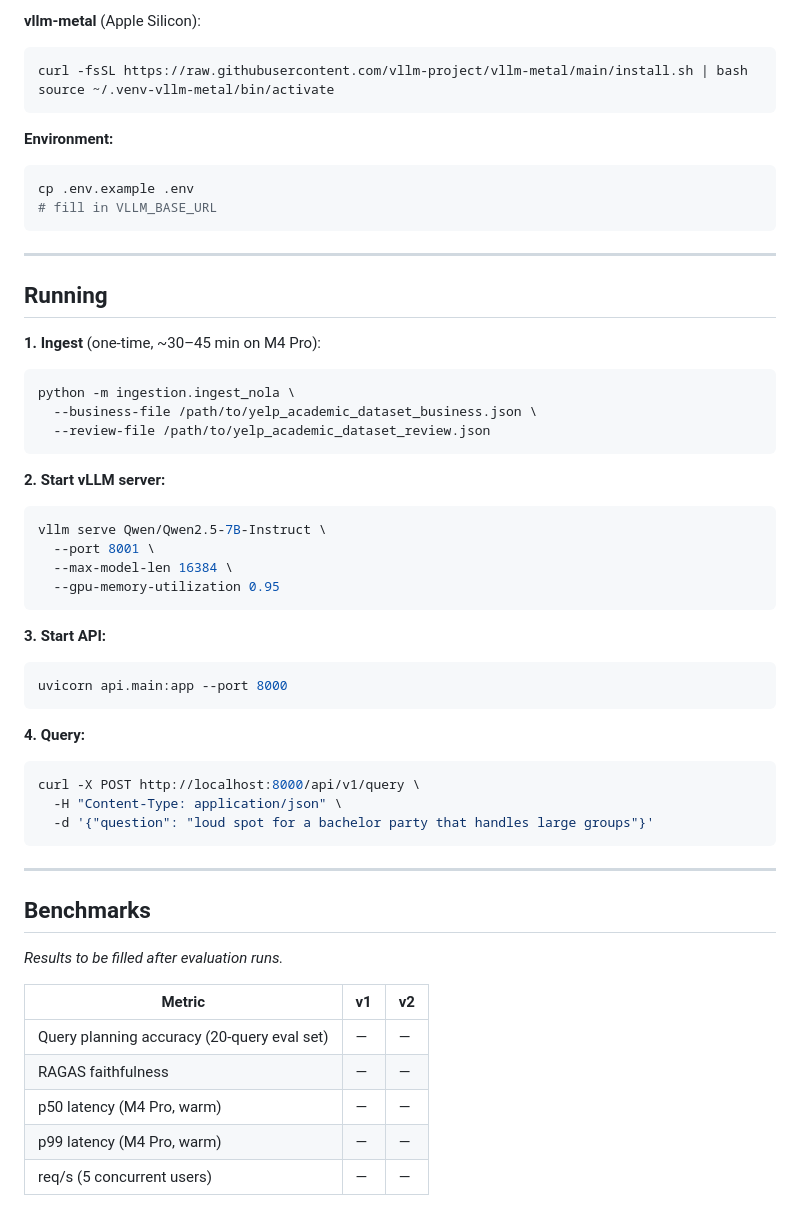
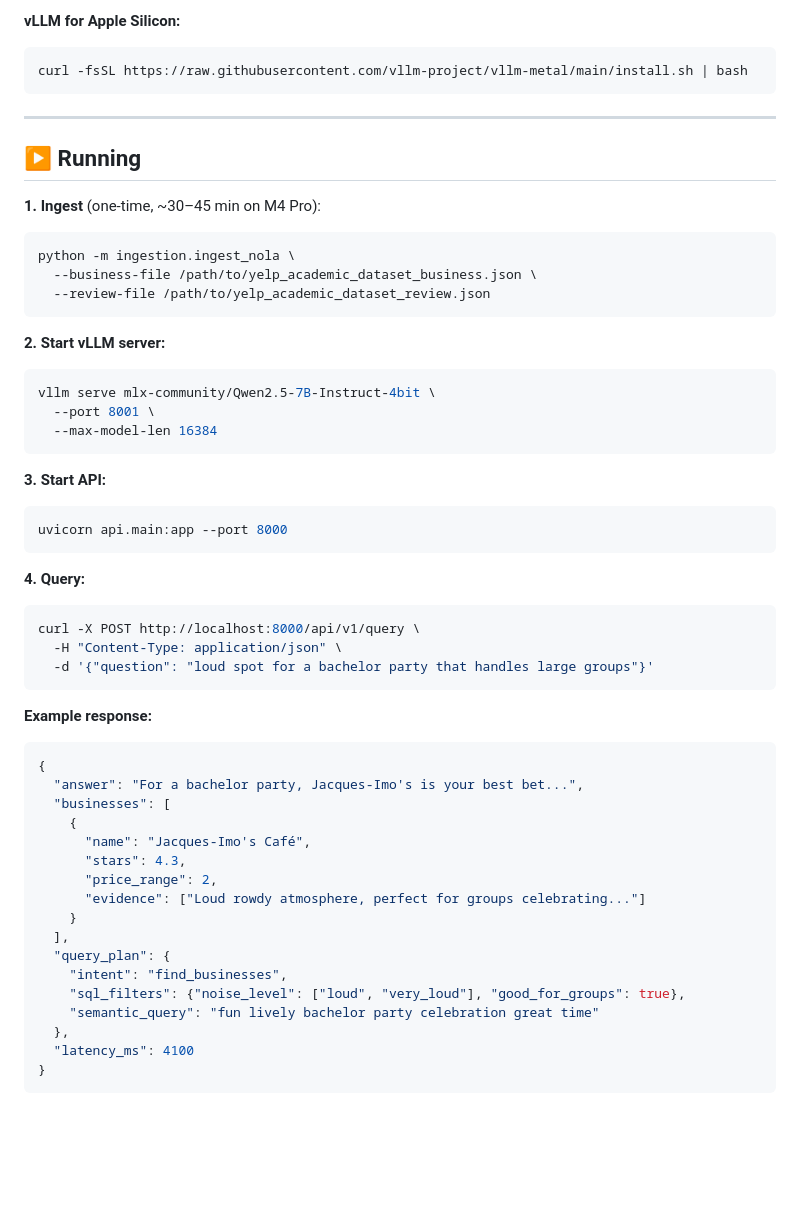
Before and after one commit to gprachi28/ReviewDistill, a Markdown page: README.md, the part around one of its changes. GitHub-like rendering; blank space fills up the shorter version.

````diff
--- a/README.md
+++ b/README.md
@@ -123,20 +148,13 @@ pip install -r requirements.txt
 ```
 
-**vllm-metal** (Apple Silicon):
+**vLLM for Apple Silicon:**
 ```bash
 curl -fsSL https://raw.githubusercontent.com/vllm-project/vllm-metal/main/install.sh | bash
-source ~/.venv-vllm-metal/bin/activate
-```
-
-**Environment:**
-```bash
-cp .env.example .env
-# fill in VLLM_BASE_URL
 ```
 
 ---
 
-## Running
+## ▶️ Running
 
 **1. Ingest** (one-time, ~30–45 min on M4 Pro):
 ```bash
@@ -147,10 +165,9 @@ python -m ingestion.ingest_nola \
 
 **2. Start vLLM server:**
 ```bash
-vllm serve Qwen/Qwen2.5-7B-Instruct \
+vllm serve mlx-community/Qwen2.5-7B-Instruct-4bit \
   --port 8001 \
-  --max-model-len 16384 \
-  --gpu-memory-utilization 0.95
+  --max-model-len 16384
 ```
 
 **3. Start API:**
@@ -165,16 +182,23 @@ curl -X POST http://localhost:8000/api/v1/query \
   -d '{"question": "loud spot for a bachelor party that handles large groups"}'
 ```
 
----
-
-## Benchmarks
-
-_Results to be filled after evaluation runs._
-
-| Metric | v1 | v2 |
-|---|---|---|
-| Query planning accuracy (20-query eval set) | — | — |
-| RAGAS faithfulness | — | — |
-| p50 latency (M4 Pro, warm) | — | — |
-| p99 latency (M4 Pro, warm) | — | — |
-| req/s (5 concurrent users) | — | — |
+**Example response:**
+```json
+{
+  "answer": "For a bachelor party, Jacques-Imo's is your best bet...",
+  "businesses": [
+    {
+      "name": "Jacques-Imo's Café",
+      "stars": 4.3,
+      "price_range": 2,
+      "evidence": ["Loud rowdy atmosphere, perfect for groups celebrating..."]
+    }
+  ],
+  "query_plan": {
+    "intent": "find_businesses",
+    "sql_filters": {"noise_level": ["loud", "very_loud"], "good_for_groups": true},
+    "semantic_query": "fun lively bachelor party celebration great time"
+  },
+  "latency_ms": 4100
+}
+```
````
Also changed, not shown: other parts of README.md (+114 -89 lines).
